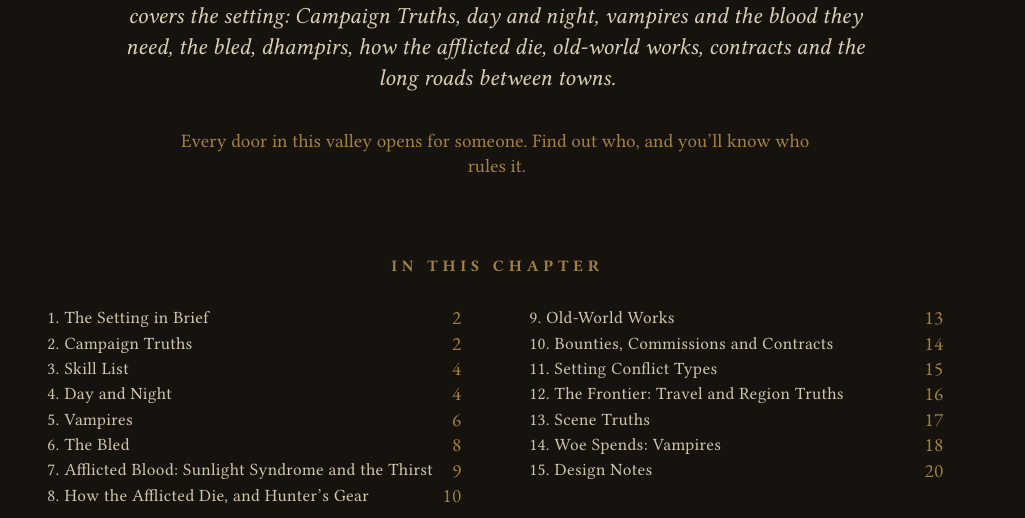
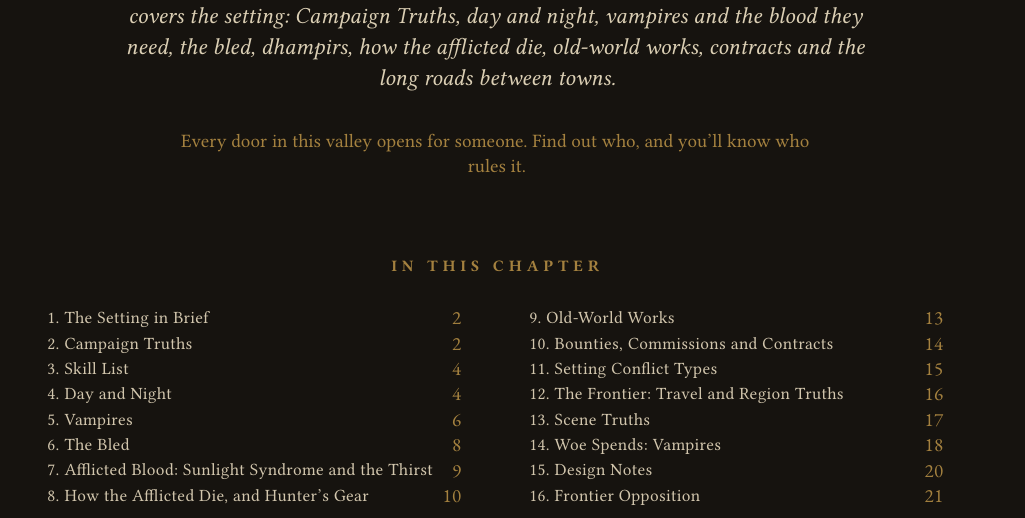
Before and after one commit to SkroxiousDM/2d12GameSystem, a Typst document (docs/TestamentOfDust/tod-setting-rules.typ, which reads docs/TestamentOfDust/tod-setting-rules-15-design-notes.typ): part of page 1 of 20 before the commit and part of page 1 of 24 after it, cut so that both start at the same text. Compiled offline with Typst 0.15; a missing font is replaced by an installed copy or a similar font.

Commit message:
Connect Frontier Opposition section 16 after design notes

```diff
--- a/docs/TestamentOfDust/tod-setting-rules-15-design-notes.typ
+++ b/docs/TestamentOfDust/tod-setting-rules-15-design-notes.typ
@@ -10,3 +10,6 @@
 - #strong[Contracts as Goals] give the party a shared Goal each session, and personal Goals sit inside it.
 - #strong[The returned (§5.6)] are NPCs only. They give failed makings a face and a body of evidence without adding a second dhampir option.
 - #strong[Charter-speech (§10.5)] gives Old Lore a political edge: a flawed oath opens a dispute rather than ending one.
+
+#pagebreak()
+#include "tod-adversaries.typ"
```
